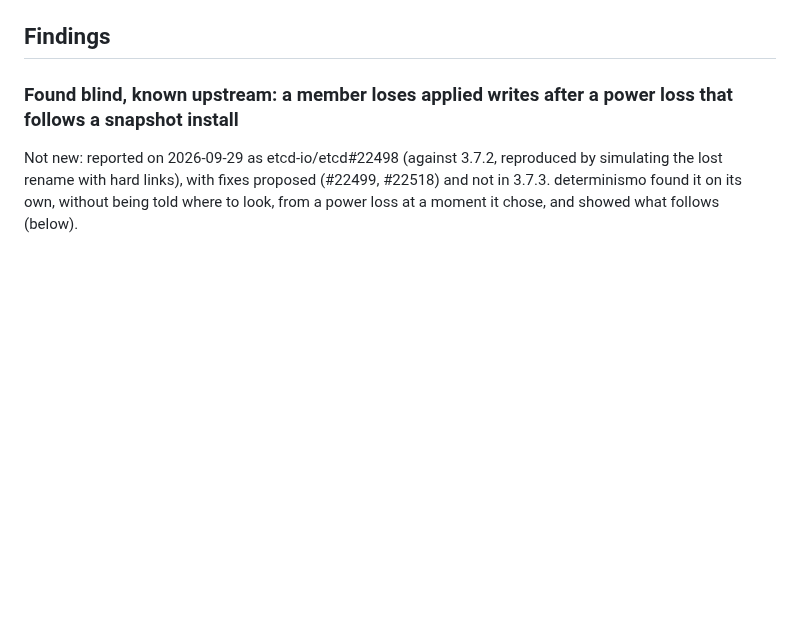
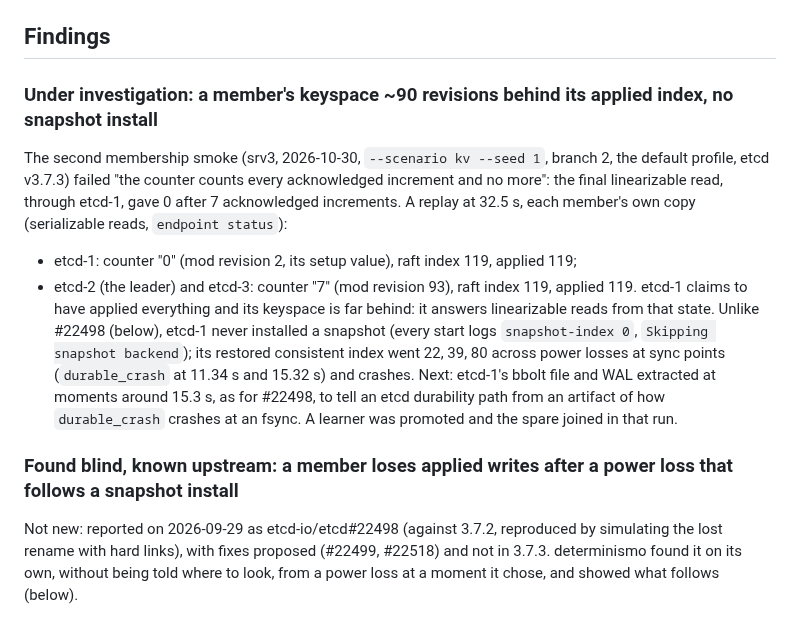
Before and after one commit to pfeodrippe/determinismo, a Markdown page: examples/etcd/README.md, the part around the change. Drawn GitHub-style; blank space fills up the shorter version.

Commit message:
etcd: under investigation, a member whose keyspace is ~90 revisions behind the applied index it reports, serving linearizable reads from it, with no snapshot install (unlike #22498): the second membership smoke, seed 1 branch 2

```diff
--- a/examples/etcd/README.md
+++ b/examples/etcd/README.md
@@ -41,6 +41,22 @@ promoted once it caught up; a voter, one time in two, stopped and then removed.
 above holds through them; faults leave the spare alone while it is not running.
 
 ## Findings
+
+### Under investigation: a member's keyspace ~90 revisions behind its applied index, no snapshot install
+
+The second membership smoke (srv3, 2026-10-30, `--scenario kv --seed 1`, branch 2, the default
+profile, etcd v3.7.3) failed "the counter counts every acknowledged increment and no more": the
+final linearizable read, through etcd-1, gave 0 after 7 acknowledged increments. A replay at
+32.5 s, each member's own copy (serializable reads, `endpoint status`):
+- etcd-1: counter "0" (mod revision 2, its setup value), raft index 119, applied 119;
+- etcd-2 (the leader) and etcd-3: counter "7" (mod revision 93), raft index 119, applied 119.
+etcd-1 claims to have applied everything and its keyspace is far behind: it answers
+linearizable reads from that state. Unlike #22498 (below), etcd-1 never installed a snapshot
+(every start logs `snapshot-index 0`, `Skipping snapshot backend`); its restored consistent
+index went 22, 39, 80 across power losses at sync points (`durable_crash` at 11.34 s and 15.32
+s) and crashes. Next: etcd-1's bbolt file and WAL extracted at moments around 15.3 s, as for
+#22498, to tell an etcd durability path from an artifact of how `durable_crash` crashes at an
+fsync. A learner was promoted and the spare joined in that run.
 
 ### Found blind, known upstream: a member loses applied writes after a power loss that follows a snapshot install
 
```
